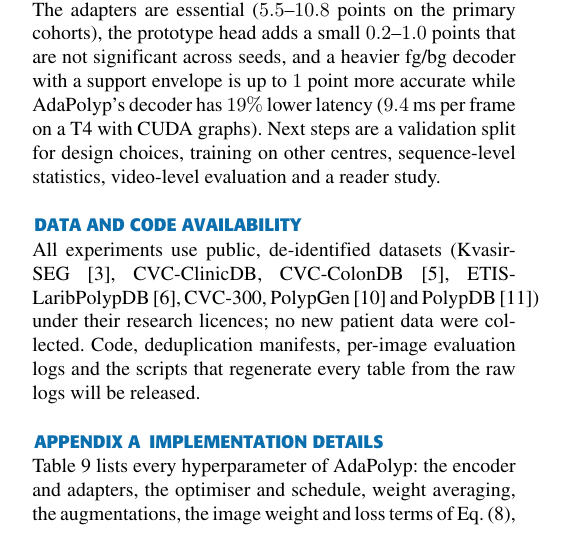
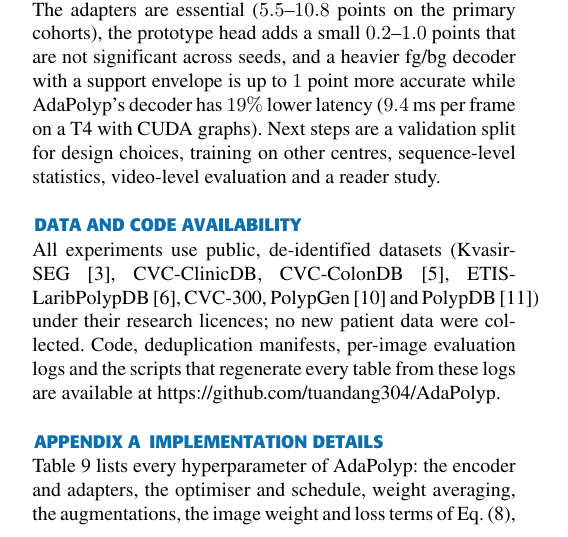
Before and after one commit to tuandang304/dang, a LaTeX paper (ieee_access/paper.tex): part of one column of page 10 of 12, cut so that both start at the same text. The pictures show the PDF file ieee_access/paper.pdf that the author committed with the source.

Commit message:
Data and Code Availability: link to the public code release github.com/tuandang304/AdaPolyp
Co-Authored-By: Claude Opus 5.5 <noreply@anthropic.com>

```diff
--- a/ieee_access/paper.tex
+++ b/ieee_access/paper.tex
@@ -429,7 +430,7 @@ Table~\ref{tab:eff} lists the cost of each model, and Figure~\ref{fig:latency} p
 AdaPolyp segments polyps from a frozen DINOv3 ViT-S/16 with convolutional bottleneck adapters, a token pyramid, a scale-aware decoder and a dual-prototype margin head, training $1.9$M of $23.5$M parameters. On the held-out PolypDB, evaluated once, it reaches $89.8\%$ mean Dice, $3.1$ points above the strongest retrained model. On the development cohorts it exceeds every compared model on ETIS-LaribPolypDB ($+7.3$ points) and PolypGen ($+2.7$ points), shows no significant difference to Polyp-PVT on CVC-ColonDB, and trails Polyp-PVT on the in-domain CVC-ClinicDB and in boundary F1; its gains come mainly from fewer failed frames. The adapters are essential ($5.5$--$10.8$ points on the primary cohorts), the prototype head adds a small $0.2$--$1.0$ points that are not significant across seeds, and a heavier fg/bg decoder with a support envelope is up to $1$ point more accurate while AdaPolyp's decoder has $19\%$ lower latency ($9.4$~ms per frame on a T4 with CUDA graphs). Next steps are a validation split for design choices, training on other centres, sequence-level statistics, video-level evaluation and a reader study.
 
 \section*{Data and Code Availability}
-All experiments use public, de-identified datasets (Kvasir-SEG~\cite{jha2020kvasir}, CVC-ClinicDB, CVC-ColonDB~\cite{tajbakhsh2015automated}, ETIS-LaribPolypDB~\cite{silva2014toward}, CVC-300, PolypGen~\cite{ali2023polypgen} and PolypDB~\cite{jha2024polypdb}) under their research licences; no new patient data were collected. Code, deduplication manifests, per-image evaluation logs and the scripts that regenerate every table from the raw logs will be released.
+All experiments use public, de-identified datasets (Kvasir-SEG~\cite{jha2020kvasir}, CVC-ClinicDB, CVC-ColonDB~\cite{tajbakhsh2015automated}, ETIS-LaribPolypDB~\cite{silva2014toward}, CVC-300, PolypGen~\cite{ali2023polypgen} and PolypDB~\cite{jha2024polypdb}) under their research licences; no new patient data were collected. Code, deduplication manifests, per-image evaluation logs and the scripts that regenerate every table from these logs are available at \url{https://github.com/tuandang304/AdaPolyp}.
 
 \appendices
 
```
Also changed, not shown: ieee_access/paper.pdf, ieee_access/paper.tex (1 more changed lines).
